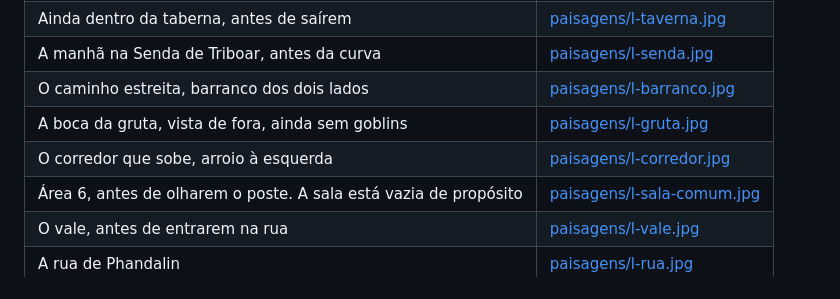
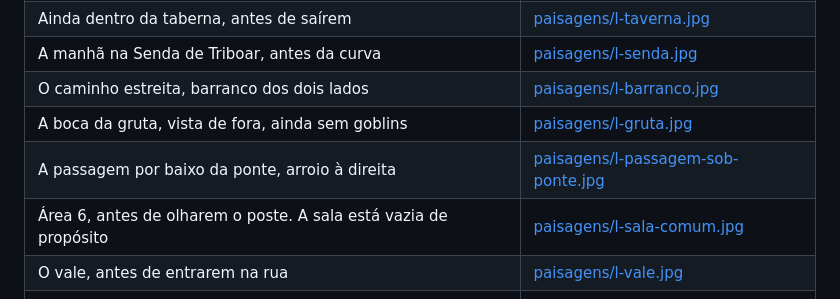
Before and after one commit to rasta-mmn/fandelverOneShot, a Markdown page: laminas/ONDE-USAR.md, the part around the change. Rendered like a GitHub page.

```diff
--- a/laminas/ONDE-USAR.md
+++ b/laminas/ONDE-USAR.md
@@ -28,7 +28,7 @@ Deixa no ecrã enquanto descreves. Não substituem a lámina do encontro.
 | A manhã na Senda de Triboar, antes da curva | [paisagens/l-senda.jpg](paisagens/l-senda.jpg) |
 | O caminho estreita, barranco dos dois lados | [paisagens/l-barranco.jpg](paisagens/l-barranco.jpg) |
 | A boca da gruta, vista de fora, ainda sem goblins | [paisagens/l-gruta.jpg](paisagens/l-gruta.jpg) |
-| O corredor que sobe, arroio à esquerda | [paisagens/l-corredor.jpg](paisagens/l-corredor.jpg) |
+| A passagem por baixo da ponte, arroio à direita | [paisagens/l-passagem-sob-ponte.jpg](paisagens/l-passagem-sob-ponte.jpg) |
 | Área 6, antes de olharem o poste. A sala está vazia de propósito | [paisagens/l-sala-comum.jpg](paisagens/l-sala-comum.jpg) |
 | O vale, antes de entrarem na rua | [paisagens/l-vale.jpg](paisagens/l-vale.jpg) |
 | A rua de Phandalin | [paisagens/l-rua.jpg](paisagens/l-rua.jpg) |
```
Also changed, not shown: historia-principal/07-area-4-pasaje.md (+5 -5 lines), historia-principal/08-area-5-puente.md (+3 -3 lines), laminas/08-ponte-mesma-corda.jpg (added), laminas/09-onda-na-passagem.jpg (added), laminas/16-corda-por-baixo.jpg (added), 4 other files.
